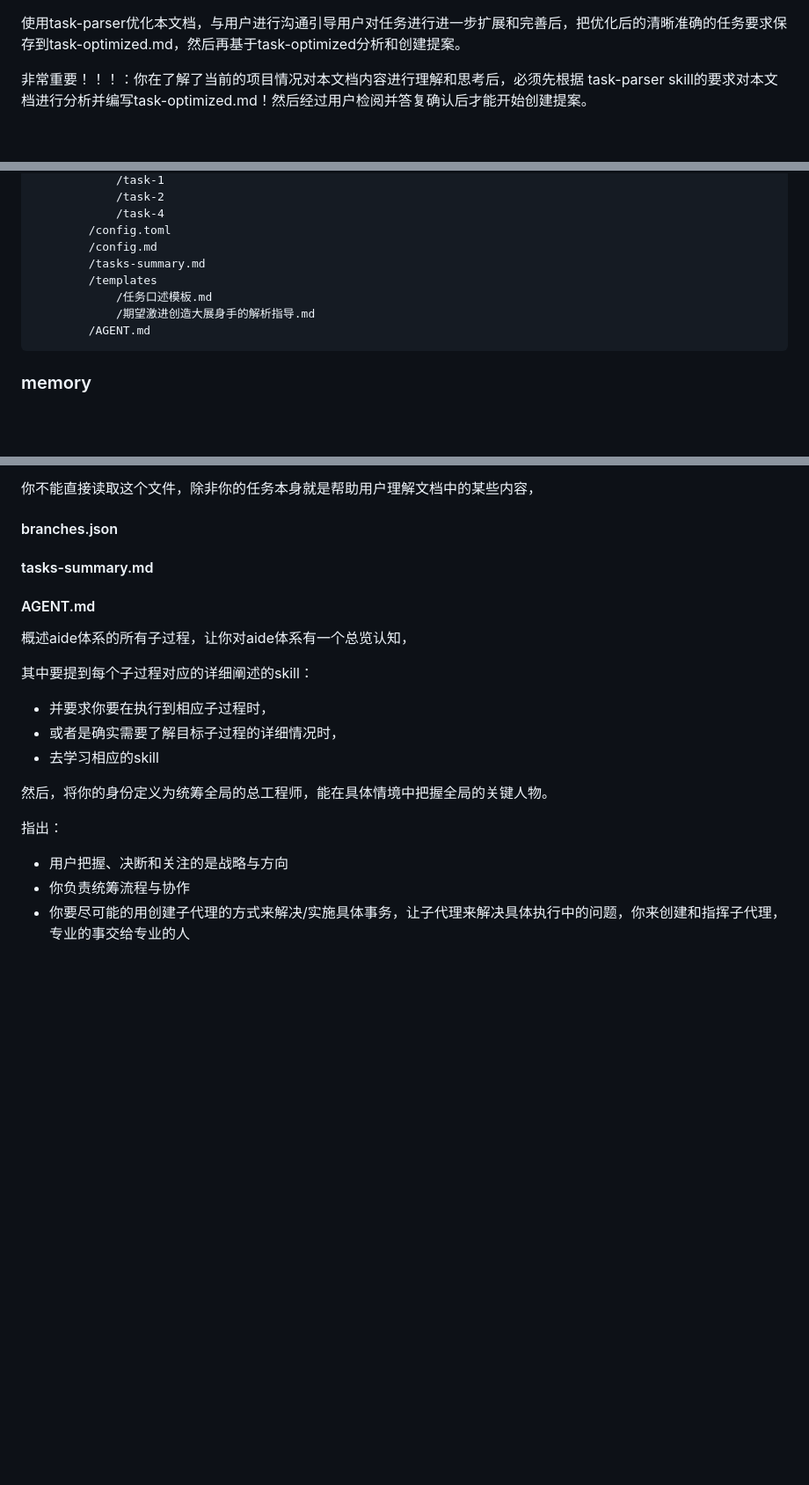
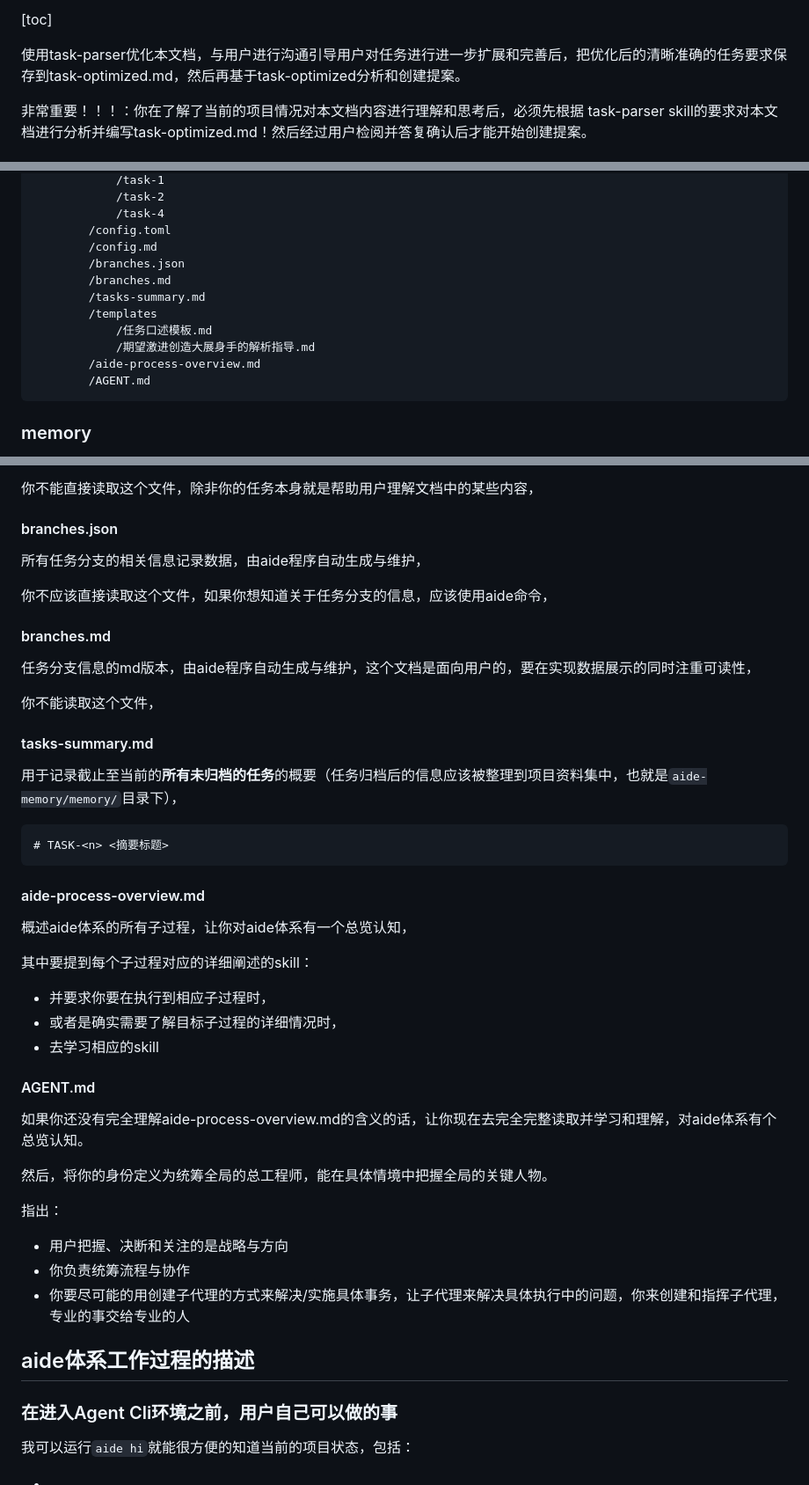
Before and after one commit to sayurinana/agent-aide, a Markdown page: task-now.md, 3 parts joined by grey strips. Shown at 88% size. Rendered like a GitHub page; blank space fills up the shorter version.

Commit message:
📃 docs: 暂存

````diff
--- a/task-now.md
+++ b/task-now.md
@@ -1,3 +1,5 @@
+[toc]
+
 使用task-parser优化本文档，与用户进行沟通引导用户对任务进行进一步扩展和完善后，把优化后的清晰准确的任务要求保存到task-optimized.md，然后再基于task-optimized分析和创建提案。
 
 非常重要！！！：你在了解了当前的项目情况对本文档内容进行理解和思考后，必须先根据 task-parser skill的要求对本文档进行分析并编写task-optimized.md！然后经过用户检阅并答复确认后才能开始创建提案。
@@ -170,10 +172,13 @@ aide程序以及aide体系文档的数据目录要进行调整，
 			/task-4
 		/config.toml
 		/config.md
+		/branches.json
+		/branches.md
 		/tasks-summary.md
 		/templates
 			/任务口述模板.md
 			/期望激进创造大展身手的解析指导.md
+		/aide-process-overview.md
 		/AGENT.md
 ```
 
@@ -255,13 +260,27 @@ aide程序的配置项的详细文档，
 
 #### branches.json
 
+所有任务分支的相关信息记录数据，由aide程序自动生成与维护，
 
+你不应该直接读取这个文件，如果你想知道关于任务分支的信息，应该使用aide命令，
+
+#### branches.md
+
+任务分支信息的md版本，由aide程序自动生成与维护，这个文档是面向用户的，要在实现数据展示的同时注重可读性，
+
+你不能读取这个文件，
 
 #### tasks-summary.md
 
+用于记录截止至当前的**所有未归档的任务**的概要（任务归档后的信息应该被整理到项目资料集中，也就是`aide-memory/memory/`目录下），
+
+```
+# TASK-<n> <摘要标题>
+```
 
 
-#### AGENT.md
+
+#### aide-process-overview.md
 
 概述aide体系的所有子过程，让你对aide体系有一个总览认知，
 
@@ -271,6 +290,10 @@ aide程序的配置项的详细文档，
 - 或者是确实需要了解目标子过程的详细情况时，
 - 去学习相应的skill
 
+#### AGENT.md
+
+如果你还没有完全理解aide-process-overview.md的含义的话，让你现在去完全完整读取并学习和理解，对aide体系有个总览认知。
+
 然后，将你的身份定义为统筹全局的总工程师，能在具体情境中把握全局的关键人物。
 
 指出：
@@ -279,4 +302,10 @@ aide程序的配置项的详细文档，
 - 你负责统筹流程与协作
 - 你要尽可能的用创建子代理的方式来解决/实施具体事务，让子代理来解决具体执行中的问题，你来创建和指挥子代理，专业的事交给专业的人
 
->
+## aide体系工作过程的描述
+
+### 在进入Agent Cli环境之前，用户自己可以做的事
+
+我可以运行`aide hi`就能很方便的知道当前的项目状态，包括：
+
+-
````
Also changed, not shown: other parts of task-now.md (+3 -3 lines).
